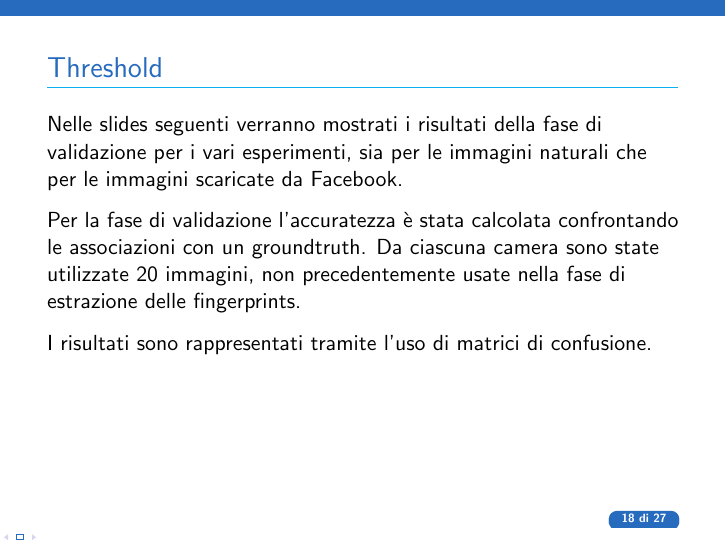
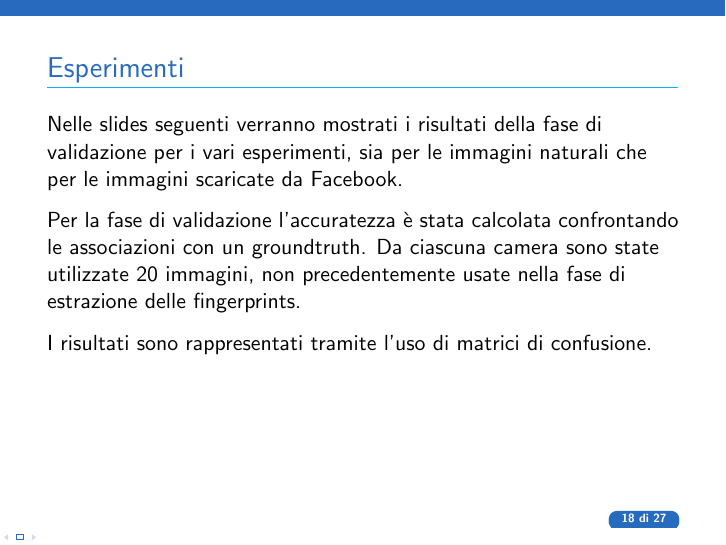
Before and after one commit to smeucci/CameraIdentification, LaTeX slides (docs/slides/slides.tex, which reads docs/slides/results.tex): page 18 of 27. Compiled offline with pdfLaTeX.

Commit message:
fix results

```diff
--- a/docs/slides/results.tex
+++ b/docs/slides/results.tex
@@ -173,7 +173,7 @@ C & Facebook highres images & 12 & 0.294 & 0.004 \\ [1ex] % [1ex] adds vertical
 
 \end{tframe}
 
-\begin{tframe}{Threshold}
+\begin{tframe}{Esperimenti}
 
 Nelle slides seguenti verranno mostrati i risultati della fase di validazione per i vari esperimenti, sia per le immagini naturali che per le immagini scaricate da Facebook.
 
```
